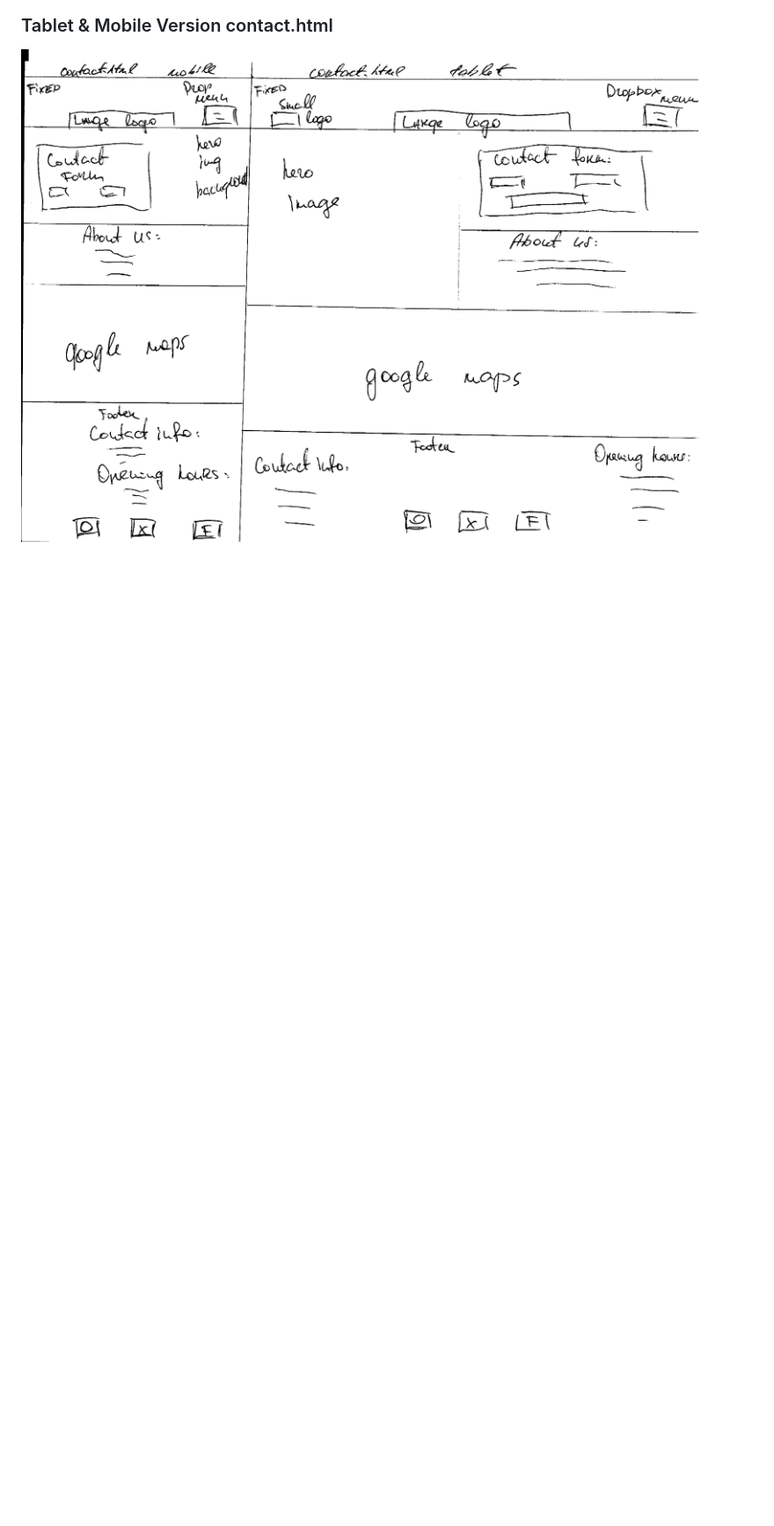
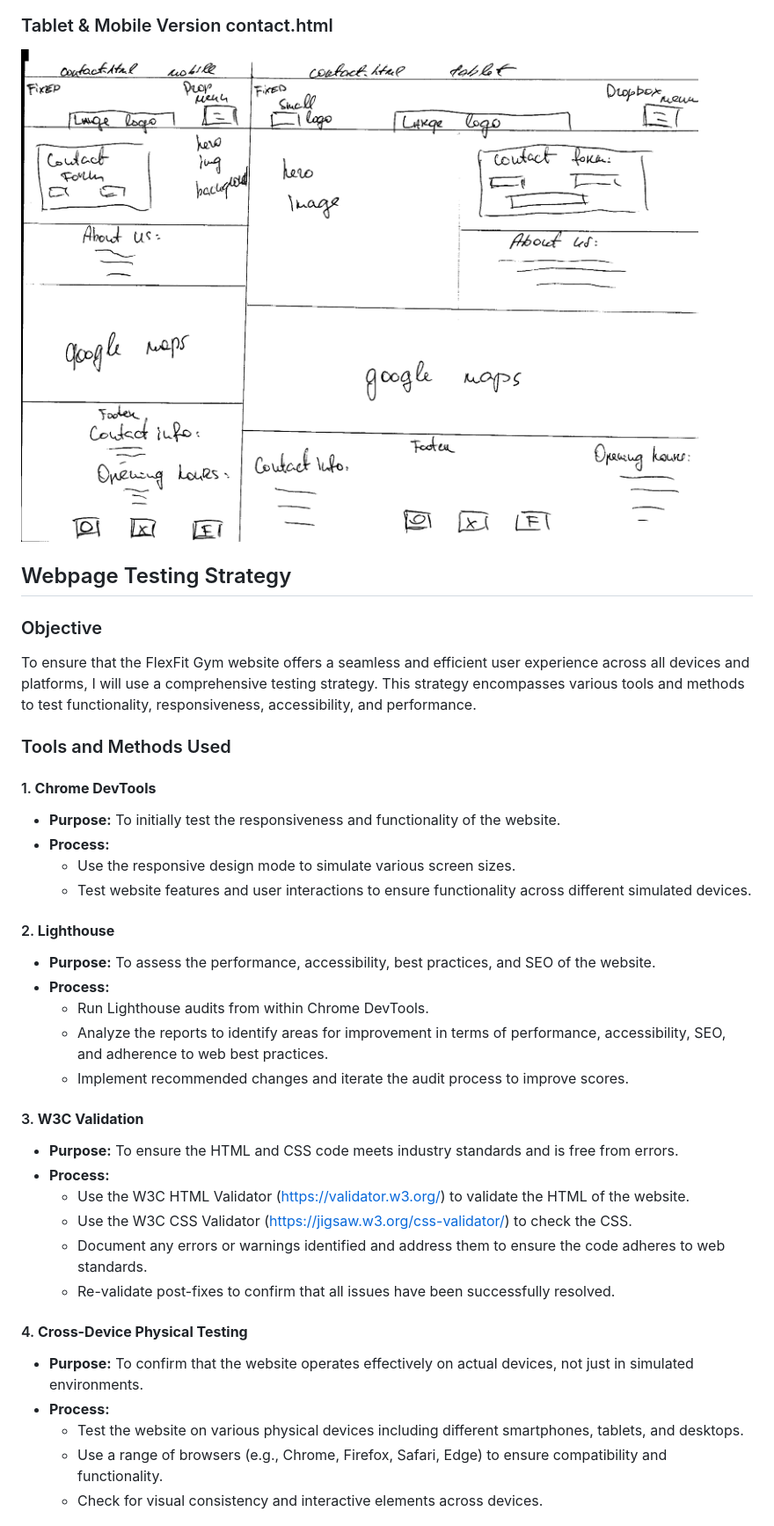
Before and after one commit to Oscar-Ivs/FlexFit, a Markdown page: README.md, the part around one of its changes. Shown at 88% size. Rendered like a GitHub page; blank space fills up the shorter version.

Commit message:
Added webpage testing strategy to readme.md file

```diff
--- a/README.md
+++ b/README.md
@@ -88,3 +88,38 @@ FlexFit Gym's website is designed to provide a comprehensive online presence for
 ### Tablet & Mobile Version contact.html
 ![Tablet Wireframe](assets/images/wireframes/contact-tablet-mobile-wireframe.png)
 
+## Webpage Testing Strategy
+
+### Objective
+To ensure that the FlexFit Gym website offers a seamless and efficient user experience across all devices and platforms, I will use a comprehensive testing strategy. This strategy encompasses various tools and methods to test functionality, responsiveness, accessibility, and performance.
+
+### Tools and Methods Used
+
+#### 1. **Chrome DevTools**
+- **Purpose:** To initially test the responsiveness and functionality of the website.
+- **Process:**
+  - Use the responsive design mode to simulate various screen sizes.
+  - Test website features and user interactions to ensure functionality across different simulated devices.
+
+#### 2. **Lighthouse**
+- **Purpose:** To assess the performance, accessibility, best practices, and SEO of the website.
+- **Process:**
+  - Run Lighthouse audits from within Chrome DevTools.
+  - Analyze the reports to identify areas for improvement in terms of performance, accessibility, SEO, and adherence to web best practices.
+  - Implement recommended changes and iterate the audit process to improve scores.
+
+#### 3. **W3C Validation**
+- **Purpose:** To ensure the HTML and CSS code meets industry standards and is free from errors.
+- **Process:**
+  - Use the W3C HTML Validator (https://validator.w3.org/) to validate the HTML of the website.
+  - Use the W3C CSS Validator (https://jigsaw.w3.org/css-validator/) to check the CSS.
+  - Document any errors or warnings identified and address them to ensure the code adheres to web standards.
+  - Re-validate post-fixes to confirm that all issues have been successfully resolved.
+
+#### 4. **Cross-Device Physical Testing**
+- **Purpose:** To confirm that the website operates effectively on actual devices, not just in simulated environments.
+- **Process:**
+  - Test the website on various physical devices including different smartphones, tablets, and desktops.
+  - Use a range of browsers (e.g., Chrome, Firefox, Safari, Edge) to ensure compatibility and functionality.
+  - Check for visual consistency and interactive elements across devices.
+
```
Also changed, not shown: other parts of README.md (+15 -0 lines).
